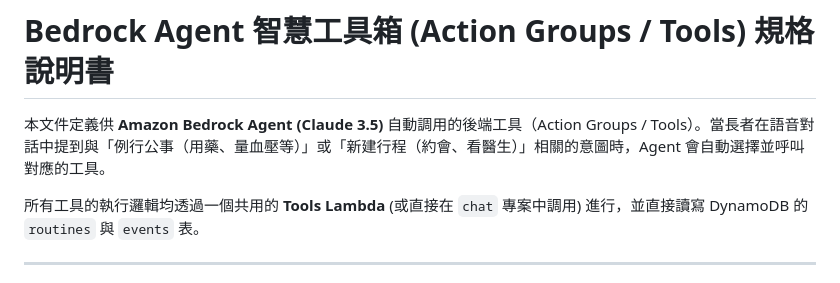
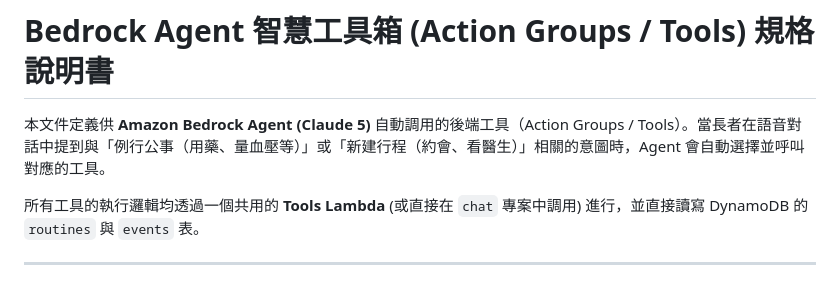
Before and after one commit to 45678XYZ/ai-elder-care, a Markdown page: docs/llm_tools.md, the part around the change. Drawn GitHub-style.

Commit message:
Fix/Update document for Amazon Bedrock Agent to Claude 5

```diff
--- a/docs/llm_tools.md
+++ b/docs/llm_tools.md
@@ -1,6 +1,6 @@
 # Bedrock Agent 智慧工具箱 (Action Groups / Tools) 規格說明書
 
-本文件定義供 **Amazon Bedrock Agent (Claude 3.5)** 自動調用的後端工具（Action Groups / Tools）。當長者在語音對話中提到與「例行公事（用藥、量血壓等）」或「新建行程（約會、看醫生）」相關的意圖時，Agent 會自動選擇並呼叫對應的工具。
+本文件定義供 **Amazon Bedrock Agent (Claude 5)** 自動調用的後端工具（Action Groups / Tools）。當長者在語音對話中提到與「例行公事（用藥、量血壓等）」或「新建行程（約會、看醫生）」相關的意圖時，Agent 會自動選擇並呼叫對應的工具。
 
 所有工具的執行邏輯均透過一個共用的 **Tools Lambda** (或直接在 `chat` 專案中調用) 進行，並直接讀寫 DynamoDB 的 `routines` 與 `events` 表。
 
```
